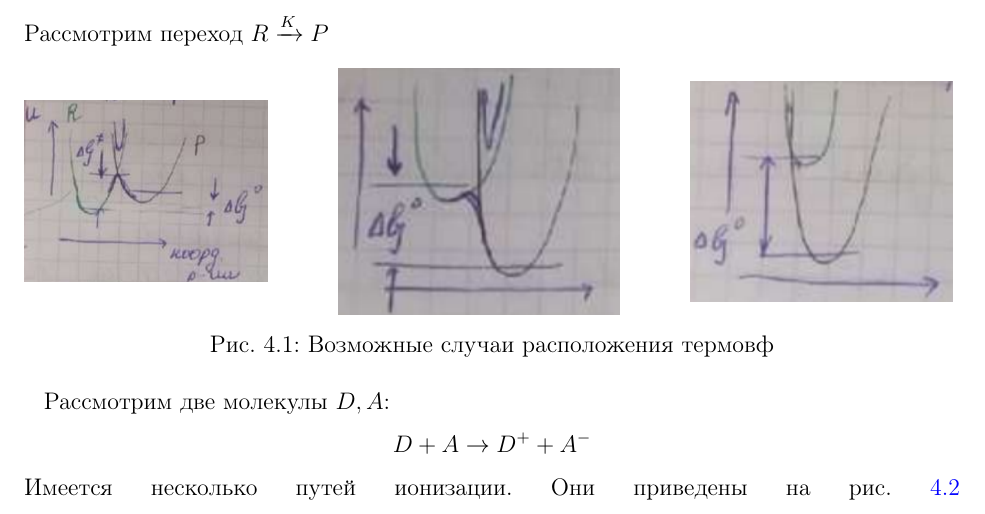
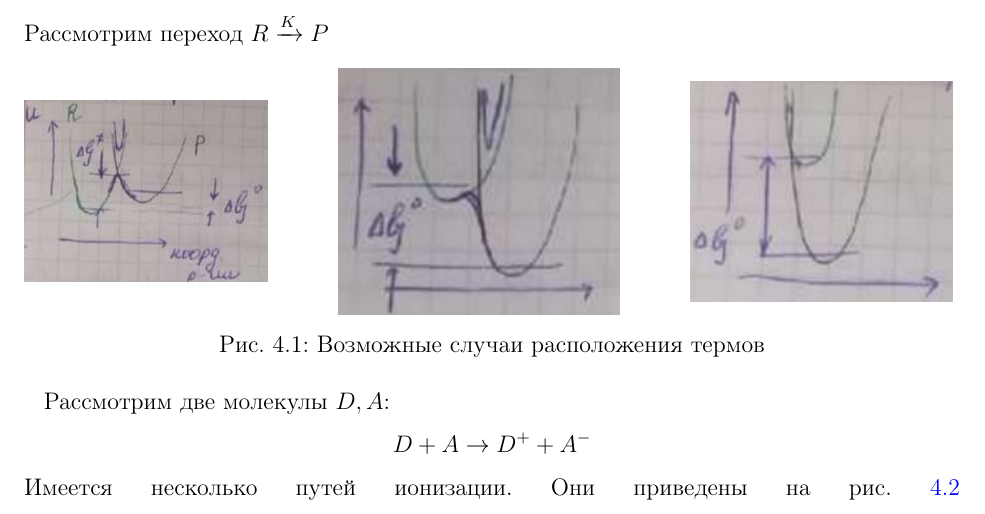
Before and after one commit to alekseik1/suprachemistry_latex, a LaTeX book (main.tex, which reads lecture_04/lecture.tex): part of page 11 of 13, cut so that both start at the same text. Compiled offline with pdfLaTeX.

Commit message:
Update lecture.tex
nothing important

```diff
--- a/lecture_04/lecture.tex
+++ b/lecture_04/lecture.tex
@@ -25,7 +25,7 @@
 	\begin{minipage}[h]{0.28\linewidth}
 		\centering\includegraphics[width=\linewidth]{lecture_04/graph3}
 	\end{minipage}
-	\caption{Возможные случаи расположения термовф}
+	\caption{Возможные случаи расположения термов}
 	\end{figure}
 
 	Рассмотрим две молекулы $ D, A $:
```
